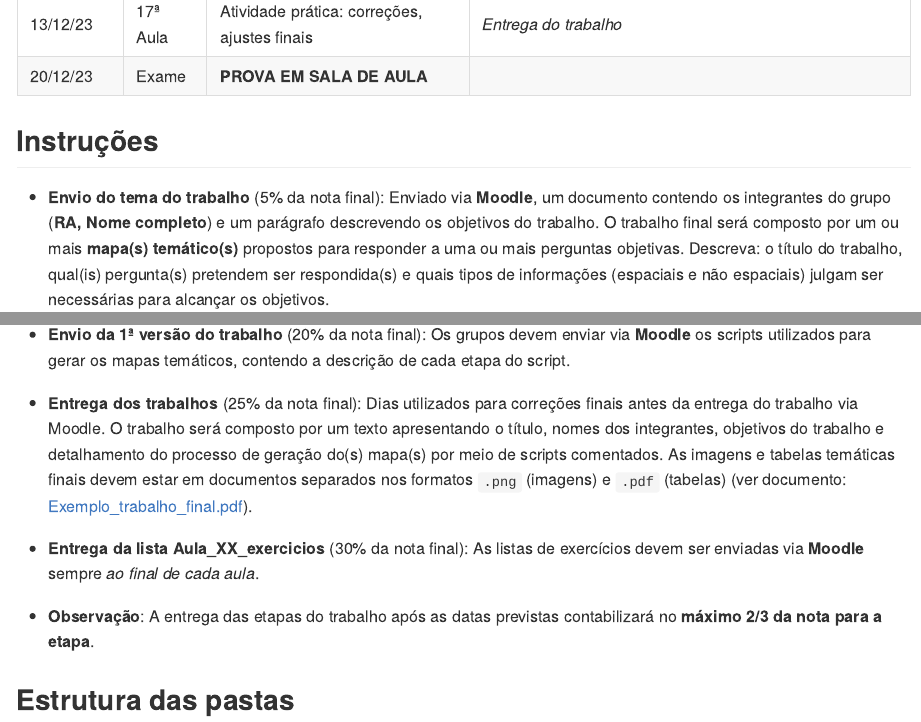
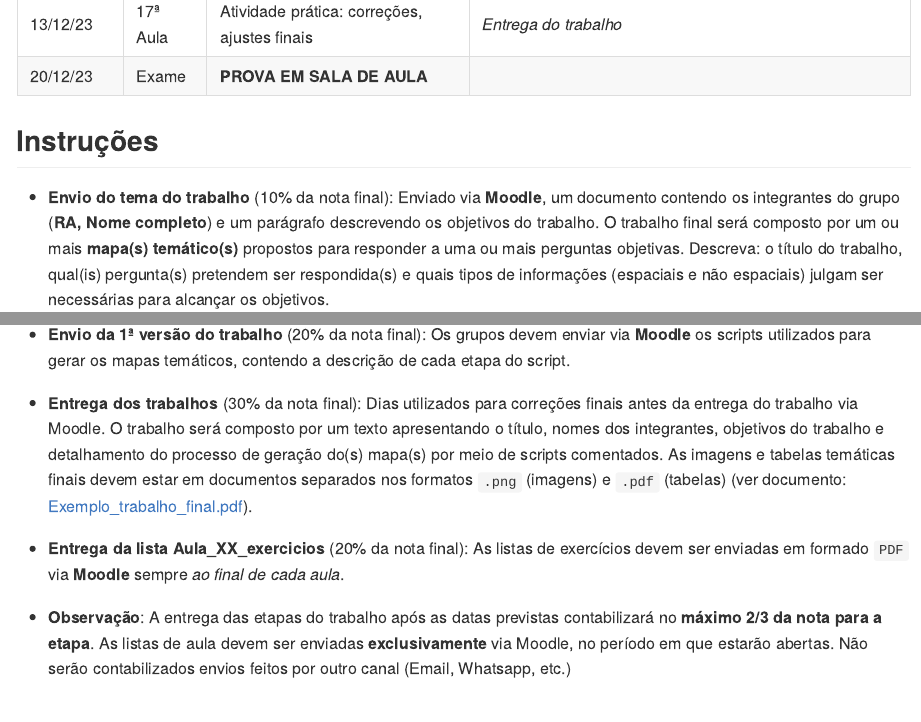
Before and after one commit to FCopf/geoprocessamentor, an R Markdown document (README.Rmd): the page in a window 1100 px wide, from 1620 px down, and a second part further down, joined at a grey line. The pictures show the output file README.md that the author committed with the source, drawn offline in the style of GitHub; badge pictures from the web are left out.

Commit message:
atualizado README

```diff
--- a/README.Rmd
+++ b/README.Rmd
@@ -54,7 +54,7 @@ Abra a seção virtual do <a href="https://www.rstudio.com/tags/rstudio-ide/" ta
 
 ## Instruções
 
-- **Envio do tema do trabalho** (5% da nota final): Enviado via **Moodle**, um documento contendo os integrantes do grupo (**RA, Nome completo**) e um parágrafo descrevendo os objetivos do trabalho. O trabalho final será composto por um ou mais **mapa(s) temático(s)** propostos para responder a uma ou mais perguntas objetivas. Descreva: o título do trabalho, qual(is) pergunta(s) pretendem ser respondida(s) e quais tipos de informações (espaciais e não espaciais) julgam ser necessárias para alcançar os objetivos.
+- **Envio do tema do trabalho** (10% da nota final): Enviado via **Moodle**, um documento contendo os integrantes do grupo (**RA, Nome completo**) e um parágrafo descrevendo os objetivos do trabalho. O trabalho final será composto por um ou mais **mapa(s) temático(s)** propostos para responder a uma ou mais perguntas objetivas. Descreva: o título do trabalho, qual(is) pergunta(s) pretendem ser respondida(s) e quais tipos de informações (espaciais e não espaciais) julgam ser necessárias para alcançar os objetivos.
 
 - **Envio da proposta de trabalho** (10% da nota final): O grupo deverá descrever todas as bases de dados, onde pretendem encontrá-las e qual será a metodologia de trabalho para a geração do mapa temático, isto é, quais serão as operações necessárias para processar as bases de dados a fim de gerar o(s) mapa(s) temático(s).
 
@@ -62,11 +62,11 @@ Abra a seção virtual do <a href="https://www.rstudio.com/tags/rstudio-ide/" ta
 
 - **Envio da 1ª versão do trabalho** (20% da nota final): Os grupos devem enviar via **Moodle** os scripts utilizados para gerar os mapas temáticos, contendo a descrição de cada etapa do script.
 
-- **Entrega dos trabalhos** (25% da nota final): Dias utilizados para correções finais antes da entrega do trabalho via Moodle. O trabalho será composto por um texto apresentando o título, nomes dos integrantes, objetivos do trabalho e detalhamento do processo de geração do(s) mapa(s) por meio de scripts comentados. As imagens e tabelas temáticas finais devem estar em documentos separados nos formatos `.png` (imagens) e `.pdf` (tabelas) (ver documento: <a href="https://github.com/FCopf/geoprocessamentor/blob/master/Exemplo_trabalho_final.pdf" target="_blank">Exemplo_trabalho_final.pdf</a>).
+- **Entrega dos trabalhos** (30% da nota final): Dias utilizados para correções finais antes da entrega do trabalho via Moodle. O trabalho será composto por um texto apresentando o título, nomes dos integrantes, objetivos do trabalho e detalhamento do processo de geração do(s) mapa(s) por meio de scripts comentados. As imagens e tabelas temáticas finais devem estar em documentos separados nos formatos `.png` (imagens) e `.pdf` (tabelas) (ver documento: <a href="https://github.com/FCopf/geoprocessamentor/blob/master/Exemplo_trabalho_final.pdf" target="_blank">Exemplo_trabalho_final.pdf</a>).
 
-- **Entrega da lista Aula_XX_exercicios** (30% da nota final): As listas de exercícios devem ser enviadas via **Moodle** sempre *ao final de cada aula*.
+- **Entrega da lista Aula_XX_exercicios** (20% da nota final): As listas de exercícios devem ser enviadas em formado `PDF` via **Moodle** sempre *ao final de cada aula*.
 
-- **Observação**: A entrega das etapas do trabalho após as datas previstas contabilizará no **máximo 2/3 da nota para a etapa**.
+- **Observação**: A entrega das etapas do trabalho após as datas previstas contabilizará no **máximo 2/3 da nota para a etapa**. As listas de aula devem ser enviadas **exclusivamente** via Moodle, no período em que estarão abertas. Não serão contabilizados envios feitos por outro canal (Email, Whatsapp, etc.)
 
 
 ## Estrutura das pastas
```
Also changed, not shown: README.md.
